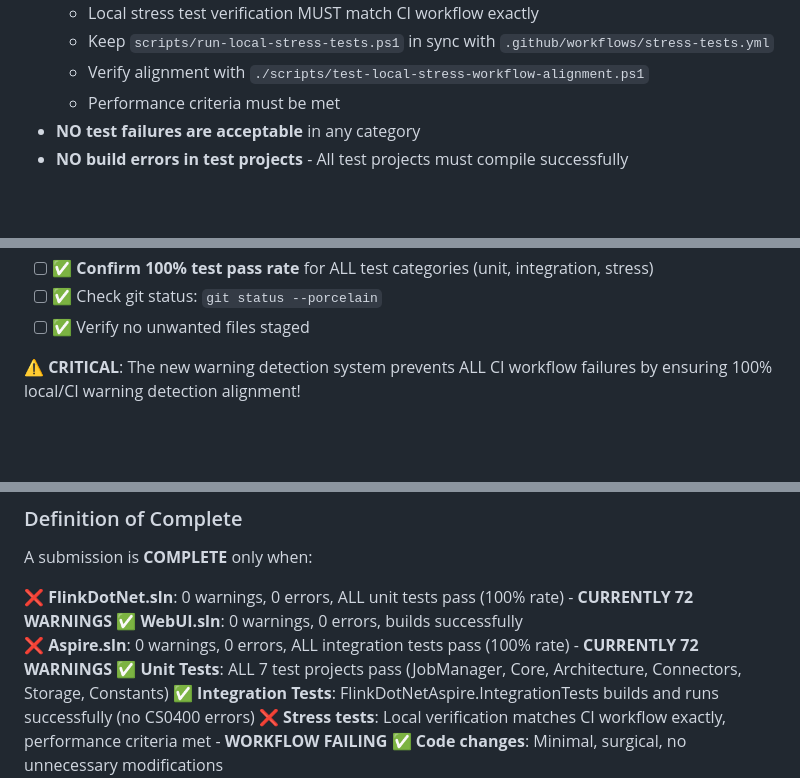
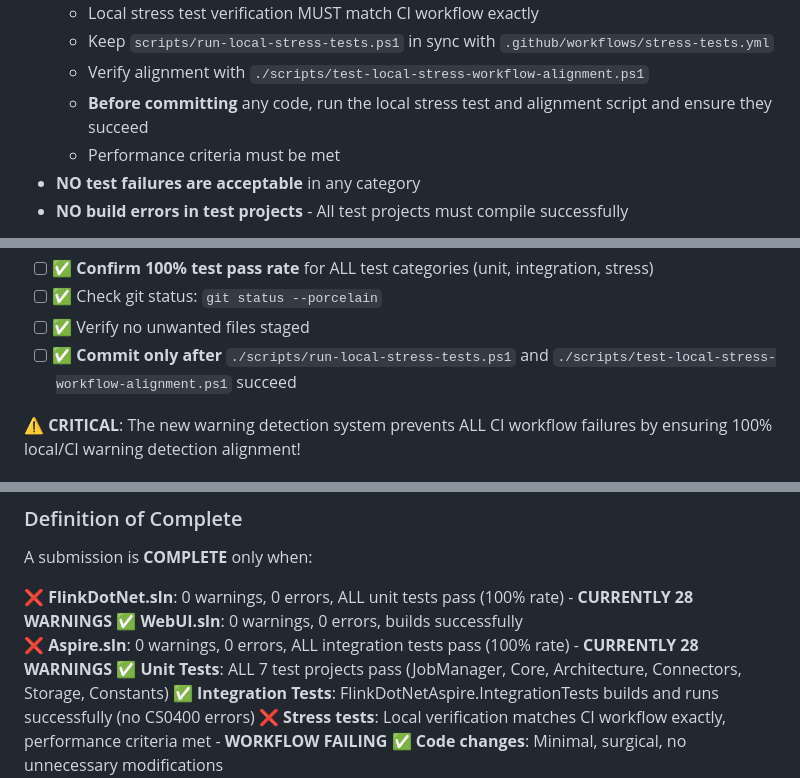
Before and after one commit to devstress/FLINK.NET, a Markdown page: .copilot/quality-rules.md, 3 parts joined by grey strips. Drawn GitHub-style; blank space fills up the shorter version.

```diff
--- a/.copilot/quality-rules.md
+++ b/.copilot/quality-rules.md
@@ -73,6 +73,7 @@ dotnet build FlinkDotNetAspire/FlinkDotNetAspire.sln --verbosity normal 2>&1 | g
   - Local stress test verification MUST match CI workflow exactly
   - Keep `scripts/run-local-stress-tests.ps1` in sync with `.github/workflows/stress-tests.yml`
   - Verify alignment with `./scripts/test-local-stress-workflow-alignment.ps1`
+  - **Before committing** any code, run the local stress test and alignment script and ensure they succeed
   - Performance criteria must be met
 - **NO test failures are acceptable** in any category
 - **NO build errors in test projects** - All test projects must compile successfully
@@ -141,6 +142,7 @@ Before using `report_progress`, copilot agents **MUST** complete:
 - [ ] ✅ **Confirm 100% test pass rate** for ALL test categories (unit, integration, stress)
 - [ ] ✅ Check git status: `git status --porcelain`
 - [ ] ✅ Verify no unwanted files staged
+- [ ] ✅ **Commit only after** `./scripts/run-local-stress-tests.ps1` and `./scripts/test-local-stress-workflow-alignment.ps1` succeed
 
 ⚠️ **CRITICAL**: The new warning detection system prevents ALL CI workflow failures by ensuring 100% local/CI warning detection alignment!
 
@@ -323,9 +325,9 @@ public static string FormatValue(string input) {
 ### Definition of Complete
 A submission is **COMPLETE** only when:
 
-❌ **FlinkDotNet.sln**: 0 warnings, 0 errors, ALL unit tests pass (100% rate) - **CURRENTLY 72 WARNINGS**
+❌ **FlinkDotNet.sln**: 0 warnings, 0 errors, ALL unit tests pass (100% rate) - **CURRENTLY 28 WARNINGS**
 ✅ **WebUI.sln**: 0 warnings, 0 errors, builds successfully
-❌ **Aspire.sln**: 0 warnings, 0 errors, ALL integration tests pass (100% rate) - **CURRENTLY 72 WARNINGS**
+❌ **Aspire.sln**: 0 warnings, 0 errors, ALL integration tests pass (100% rate) - **CURRENTLY 28 WARNINGS**
 ✅ **Unit Tests**: ALL 7 test projects pass (JobManager, Core, Architecture, Connectors, Storage, Constants)
 ✅ **Integration Tests**: FlinkDotNetAspire.IntegrationTests builds and runs successfully (no CS0400 errors)
 ❌ **Stress tests**: Local verification matches CI workflow exactly, performance criteria met - **WORKFLOW FAILING**
```
